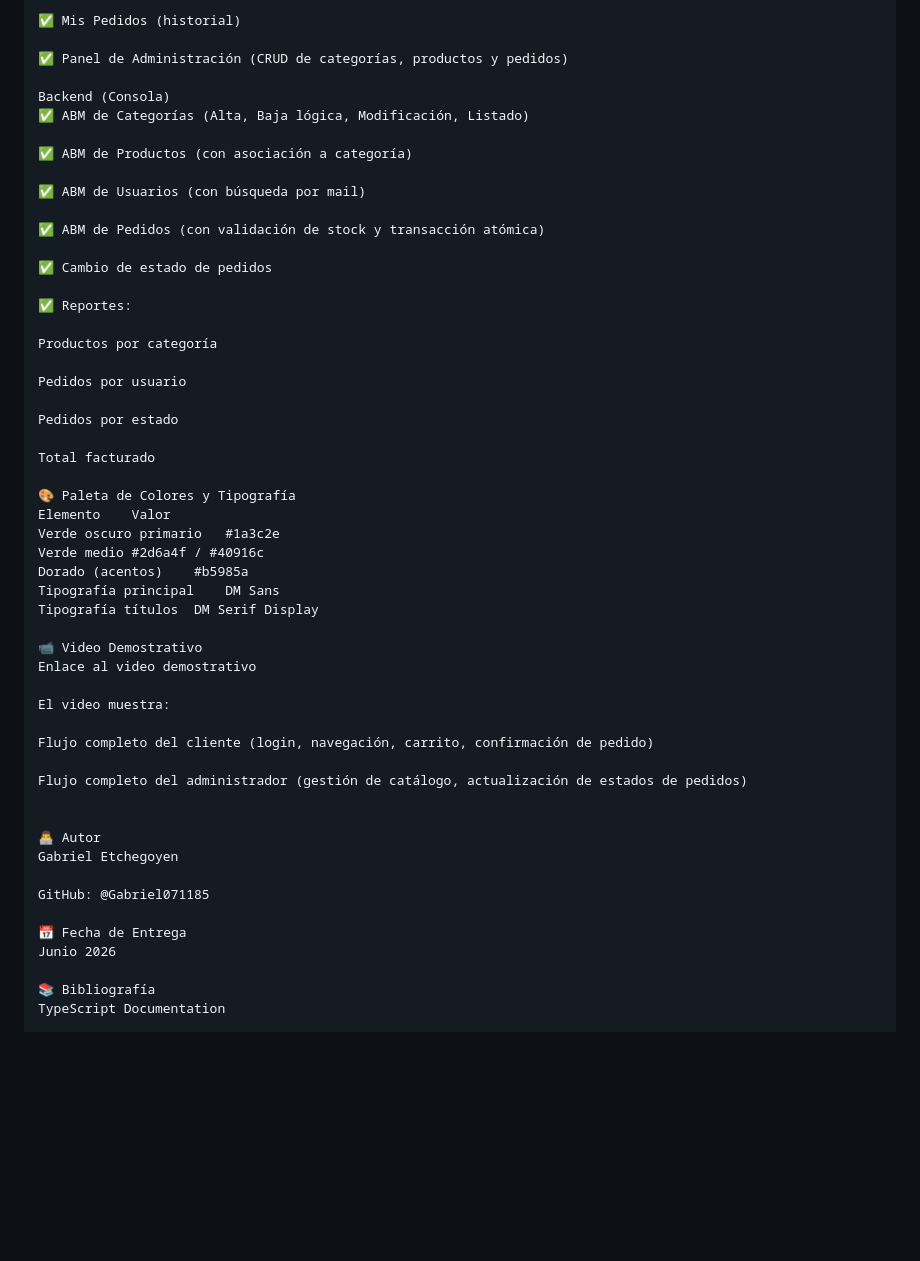
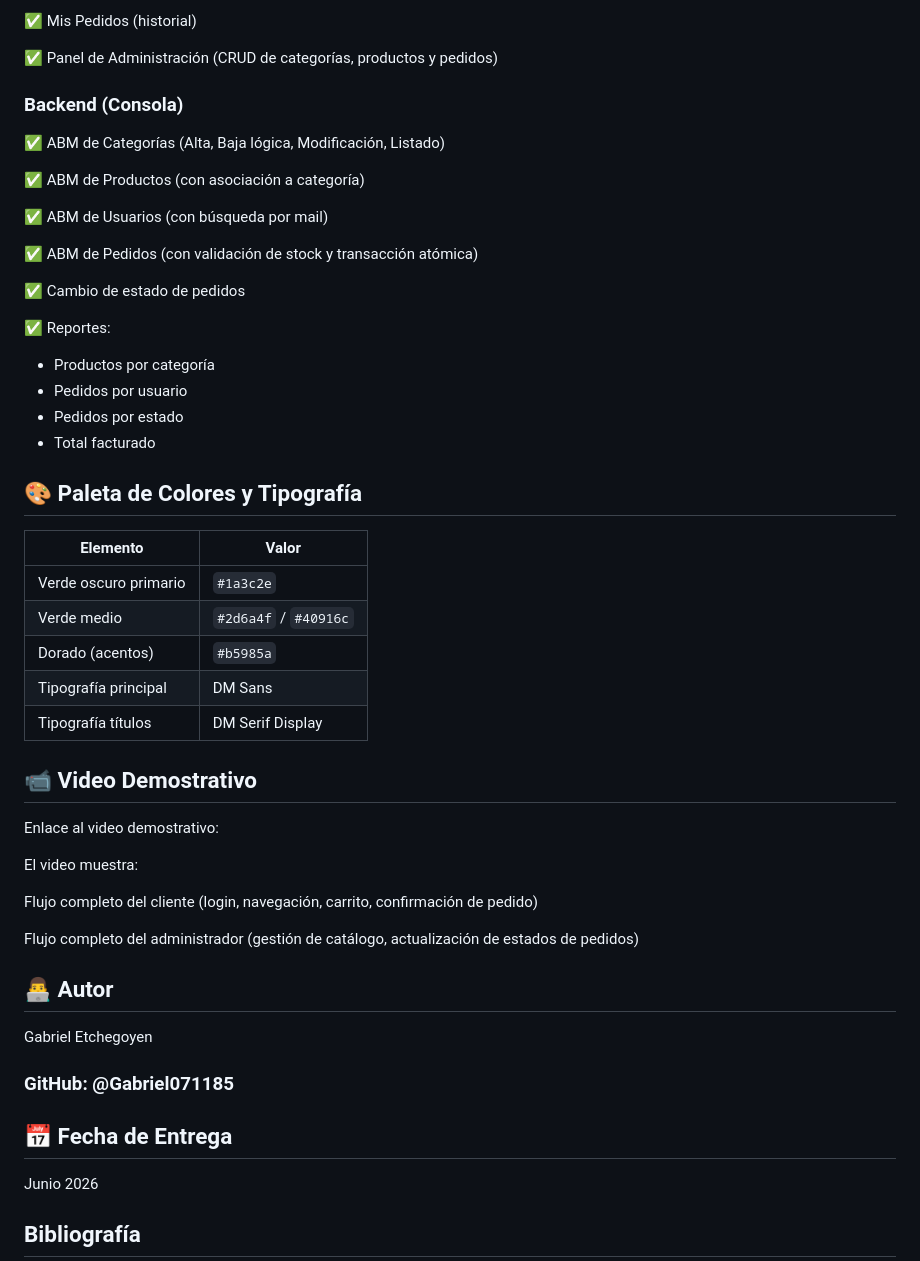
Before and after one commit to Gabriel071185/Trabajo_practico_integrador_Etchegoyen_Gabriel_ProgramacionIII, a Markdown page: README.md, the part around one of its changes. Rendered like a GitHub page; blank space fills up the shorter version.

```diff
--- a/README.md
+++ b/README.md
@@ -207,7 +217,8 @@ Frontend (Cliente)
 
 ✅ Panel de Administración (CRUD de categorías, productos y pedidos)
 
-Backend (Consola)
+### Backend (Consola)
+
 ✅ ABM de Categorías (Alta, Baja lógica, Modificación, Listado)
 
 ✅ ABM de Productos (con asociación a categoría)
@@ -220,24 +231,24 @@ Backend (Consola)
 
 ✅ Reportes:
 
-Productos por categoría
+- Productos por categoría
+- Pedidos por usuario
+- Pedidos por estado
+- Total facturado
 
-Pedidos por usuario
+## 🎨 Paleta de Colores y Tipografía
 
-Pedidos por estado
+| Elemento | Valor |
+|----------|-------|
+| Verde oscuro primario | `#1a3c2e` |
+| Verde medio | `#2d6a4f` / `#40916c` |
+| Dorado (acentos) | `#b5985a` |
+| Tipografía principal | DM Sans |
+| Tipografía títulos | DM Serif Display |
 
-Total facturado
+## 📹 Video Demostrativo
 
-🎨 Paleta de Colores y Tipografía
-Elemento	Valor
-Verde oscuro primario	#1a3c2e
-Verde medio	#2d6a4f / #40916c
-Dorado (acentos)	#b5985a
-Tipografía principal	DM Sans
-Tipografía títulos	DM Serif Display
-
-📹 Video Demostrativo
-Enlace al video demostrativo
+Enlace al video demostrativo:
 
 El video muestra:
 
@@ -246,14 +257,13 @@ Flujo completo del cliente (login, navegación, carrito, confirmación de pedido
 Flujo completo del administrador (gestión de catálogo, actualización de estados de pedidos)
 
 
-👨‍💻 Autor
+## 👨‍💻 Autor
 Gabriel Etchegoyen
 
-GitHub: @Gabriel071185
+### GitHub: @Gabriel071185
 
-📅 Fecha de Entrega
+## 📅 Fecha de Entrega
 Junio 2026
 
-📚 Bibliografía
-TypeScript Documentation
+## Bibliografía
 
```
Also changed, not shown: other parts of README.md (+50 -43 lines).
